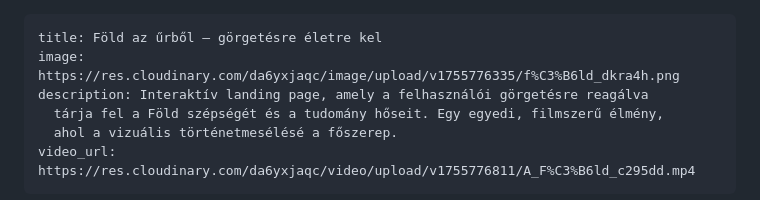
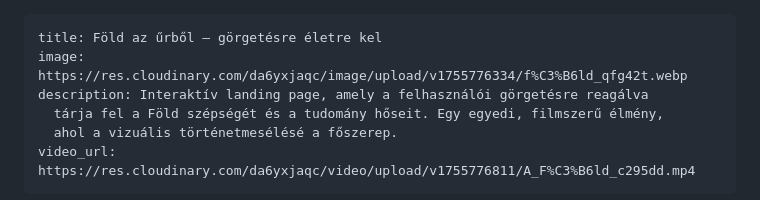
Before and after one commit to Webkoll/webkoll-com, a Markdown page: _portfolio/föld-az-űrből-–-görgetésre-életre-kel.md, the part around the change. Rendered like a GitHub page.

Commit message:
Update Munkáim (Portfólió) “föld-az-űrből-–-görgetésre-életre-kel”

```diff
--- a/_portfolio/föld-az-űrből-–-görgetésre-életre-kel.md
+++ b/_portfolio/föld-az-űrből-–-görgetésre-életre-kel.md
@@ -1,6 +1,6 @@
 ---
 title: Föld az űrből – görgetésre életre kel
-image: https://res.cloudinary.com/da6yxjaqc/image/upload/v1755776335/f%C3%B6ld_dkra4h.png
+image: https://res.cloudinary.com/da6yxjaqc/image/upload/v1755776334/f%C3%B6ld_qfg42t.webp
 description: Interaktív landing page, amely a felhasználói görgetésre reagálva
   tárja fel a Föld szépségét és a tudomány hőseit. Egy egyedi, filmszerű élmény,
   ahol a vizuális történetmesélésé a főszerep.
```
